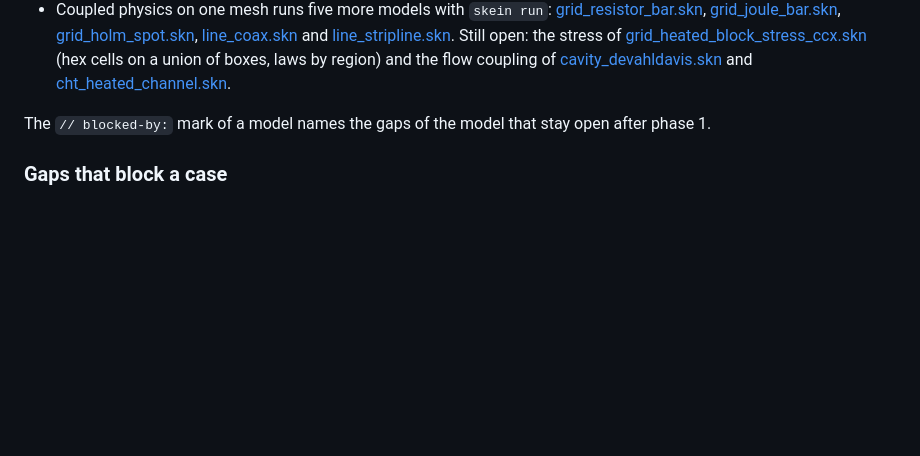
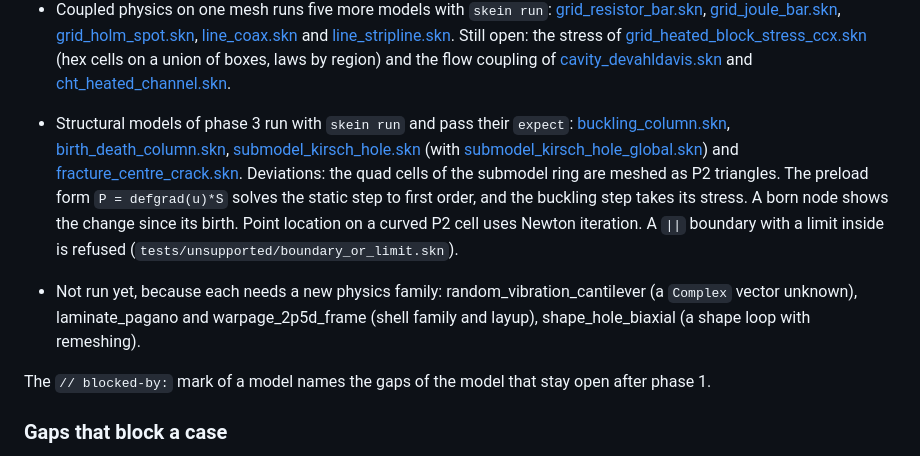
Before and after one commit to yujieteo/skein, a Markdown page: docs/femahoy_coverage.md, the part around the change. Rendered like a GitHub page; blank space fills up the shorter version.

Commit message:
docs: structural femahoy models run, models left out

```diff
--- a/docs/femahoy_coverage.md
+++ b/docs/femahoy_coverage.md
@@ -193,6 +193,23 @@ gives the roadmap phase that closes the gap:
   (hex cells on a union of boxes, laws by region) and the flow coupling of
   [cavity_devahldavis.skn](../examples/femahoy/cavity_devahldavis.skn) and
   [cht_heated_channel.skn](../examples/femahoy/cht_heated_channel.skn).
+
+- Structural models of phase 3 run with `skein run` and pass their `expect`:
+  [buckling_column.skn](../examples/femahoy/buckling_column.skn),
+  [birth_death_column.skn](../examples/femahoy/birth_death_column.skn),
+  [submodel_kirsch_hole.skn](../examples/femahoy/submodel_kirsch_hole.skn)
+  (with [submodel_kirsch_hole_global.skn](../examples/femahoy/submodel_kirsch_hole_global.skn))
+  and [fracture_centre_crack.skn](../examples/femahoy/fracture_centre_crack.skn).
+  Deviations: the quad cells of the submodel ring are meshed as P2
+  triangles. The preload form `P = defgrad(u)*S` solves the static step to
+  first order, and the buckling step takes its stress. A born node shows
+  the change since its birth. Point location on a curved P2 cell uses
+  Newton iteration. A `||` boundary with a limit inside is refused
+  (`tests/unsupported/boundary_or_limit.skn`).
+- Not run yet, because each needs a new physics family:
+  random_vibration_cantilever (a `Complex` vector unknown),
+  laminate_pagano and warpage_2p5d_frame (shell family and layup),
+  shape_hole_biaxial (a shape loop with remeshing).
 
 The `// blocked-by:` mark of a model names the gaps of the model that stay
 open after phase 1.
```
Also changed, not shown: docs/roadmap.md (+1 -0 lines), docs/skein_spec.md (+2 -0 lines).
